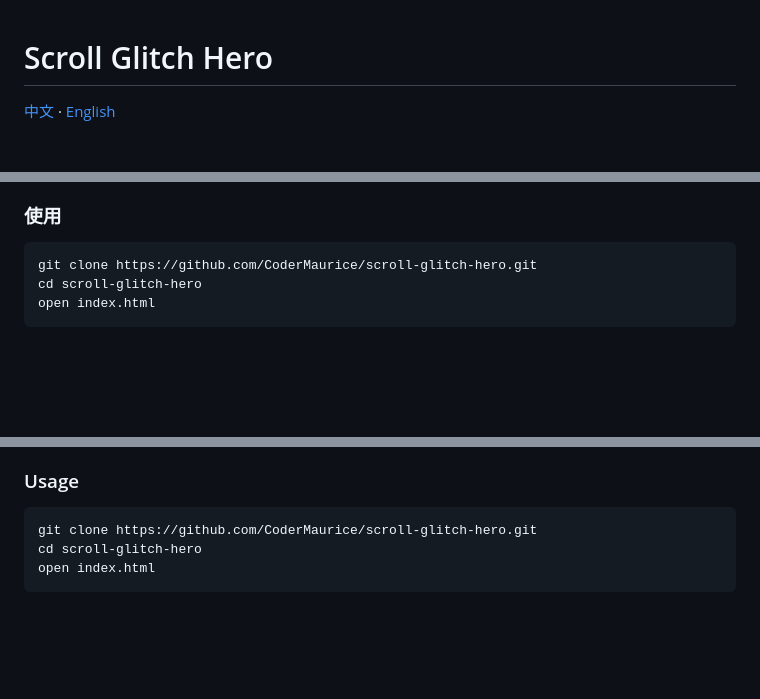
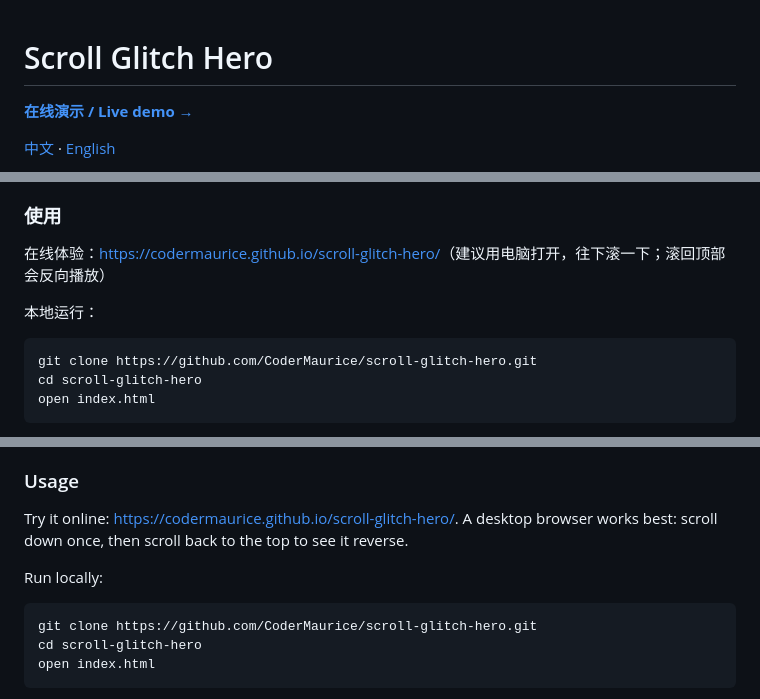
Before and after one commit to CoderMaurice/scroll-glitch-hero, a Markdown page: README.md, 3 parts joined by grey strips. Drawn GitHub-style; blank space fills up the shorter version.

Commit message:
Add live demo link

````diff
--- a/README.md
+++ b/README.md
@@ -1,4 +1,6 @@
 # Scroll Glitch Hero
+
+**[在线演示 / Live demo →](https://codermaurice.github.io/scroll-glitch-hero/)**
 
 [中文](#中文) · [English](#english)
 
@@ -24,6 +26,10 @@
 - **降级处理**：开启"减少动态效果"或不支持 WebGL2 时，退回普通的静态滚动
 
 ### 使用
+
+在线体验：[https://codermaurice.github.io/scroll-glitch-hero/](https://codermaurice.github.io/scroll-glitch-hero/)（建议用电脑打开，往下滚一下；滚回顶部会反向播放）
+
+本地运行：
 
 ```bash
 git clone https://github.com/CoderMaurice/scroll-glitch-hero.git
@@ -79,6 +85,10 @@ Inspired by the hero transition on the Kimi K3.1 Pro tech-report page. This is a
 
 ### Usage
 
+Try it online: [https://codermaurice.github.io/scroll-glitch-hero/](https://codermaurice.github.io/scroll-glitch-hero/). A desktop browser works best: scroll down once, then scroll back to the top to see it reverse.
+
+Run locally:
+
 ```bash
 git clone https://github.com/CoderMaurice/scroll-glitch-hero.git
 cd scroll-glitch-hero
````
